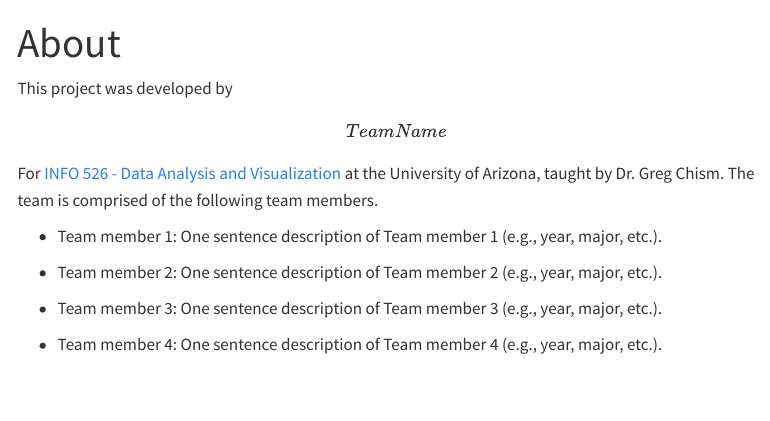
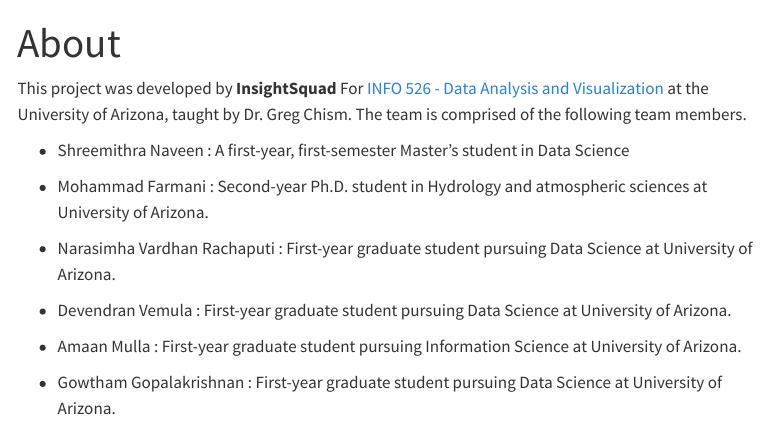
Before and after one commit to INFO-526-S24/project-01-InsightSquad, a Quarto document (about.qmd): the page in a window 1100 px wide, from its top. Rendered offline with R 4.5, knitr and Pandoc in place of Quarto, with nearby package versions; menus at the side of the page are left out.

Commit message:
Updated about.qmd

```diff
--- a/about.qmd
+++ b/about.qmd
@@ -4,12 +4,16 @@ format: html
 editor: visual
 ---
 
-This project was developed by **\[Team Name\]** For [INFO 526 - Data Analysis and Visualization](https://datavizaz.org/) at the University of Arizona, taught by Dr. Greg Chism. The team is comprised of the following team members.
+This project was developed by **InsightSquad** For [INFO 526 - Data Analysis and Visualization](https://datavizaz.org/) at the University of Arizona, taught by Dr. Greg Chism. The team is comprised of the following team members.
 
--   Team member 1: One sentence description of Team member 1 (e.g., year, major, etc.).
+-   Shreemithra Naveen : A first-year, first-semester Master's student in Data Science
 
--   Team member 2: One sentence description of Team member 2 (e.g., year, major, etc.).
+-   Mohammad Farmani : Second-year Ph.D. student in Hydrology and atmospheric sciences at University of Arizona.
 
--   Team member 3: One sentence description of Team member 3 (e.g., year, major, etc.).
+-   Narasimha Vardhan Rachaputi : First-year graduate student pursuing Data Science at University of Arizona.
 
--   Team member 4: One sentence description of Team member 4 (e.g., year, major, etc.).
+-   Devendran Vemula : First-year graduate student pursuing Data Science at University of Arizona.
+
+-   Amaan Mulla : First-year graduate student pursuing Information Science at University of Arizona.
+
+-   Gowtham Gopalakrishnan : First-year graduate student pursuing Data Science at University of Arizona.
```
